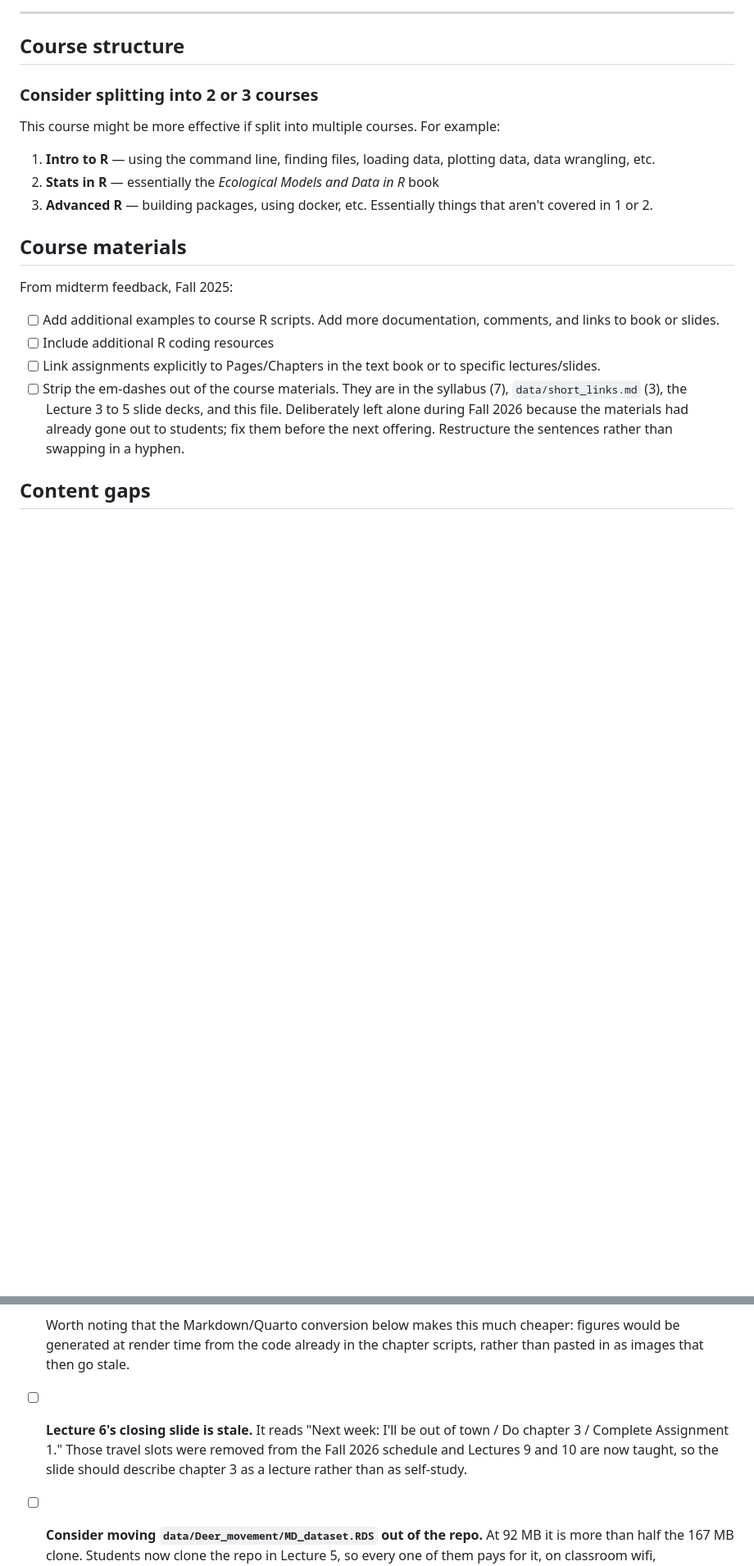
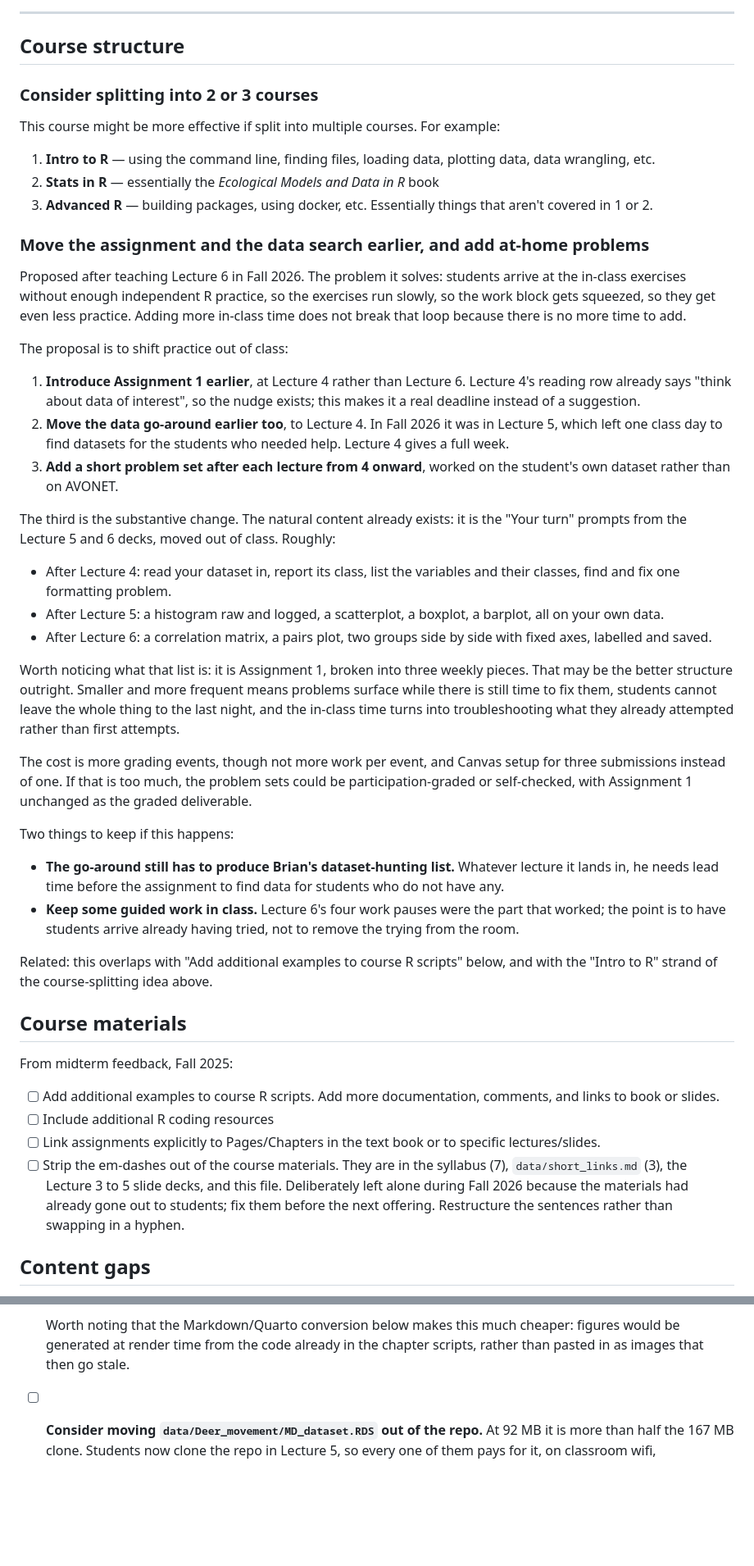
Before and after one commit to bmaitner/biometry_course, a Markdown page: course_notes.md, 2 parts joined by grey strips. Shown at 82% size. GitHub-like rendering; blank space fills up the shorter version.

Commit message:
notes update

```diff
--- a/course_notes.md
+++ b/course_notes.md
@@ -21,6 +21,59 @@ This course might be more effective if split into multiple courses. For example:
 1. **Intro to R** — using the command line, finding files, loading data, plotting data, data wrangling, etc.
 2. **Stats in R** — essentially the *Ecological Models and Data in R* book
 3. **Advanced R** — building packages, using docker, etc. Essentially things that aren't covered in 1 or 2.
+
+### Move the assignment and the data search earlier, and add at-home problems
+
+Proposed after teaching Lecture 6 in Fall 2026. The problem it solves: students
+arrive at the in-class exercises without enough independent R practice, so the
+exercises run slowly, so the work block gets squeezed, so they get even less
+practice. Adding more in-class time does not break that loop because there is no
+more time to add.
+
+The proposal is to shift practice out of class:
+
+1. **Introduce Assignment 1 earlier**, at Lecture 4 rather than Lecture 6.
+   Lecture 4's reading row already says "think about data of interest", so the
+   nudge exists; this makes it a real deadline instead of a suggestion.
+2. **Move the data go-around earlier too**, to Lecture 4. In Fall 2026 it was in
+   Lecture 5, which left one class day to find datasets for the students who
+   needed help. Lecture 4 gives a full week.
+3. **Add a short problem set after each lecture from 4 onward**, worked on the
+   student's own dataset rather than on AVONET.
+
+The third is the substantive change. The natural content already exists: it is
+the "Your turn" prompts from the Lecture 5 and 6 decks, moved out of class.
+Roughly:
+
+- After Lecture 4: read your dataset in, report its class, list the variables and
+  their classes, find and fix one formatting problem.
+- After Lecture 5: a histogram raw and logged, a scatterplot, a boxplot, a
+  barplot, all on your own data.
+- After Lecture 6: a correlation matrix, a pairs plot, two groups side by side
+  with fixed axes, labelled and saved.
+
+Worth noticing what that list is: it is Assignment 1, broken into three weekly
+pieces. That may be the better structure outright. Smaller and more frequent
+means problems surface while there is still time to fix them, students cannot
+leave the whole thing to the last night, and the in-class time turns into
+troubleshooting what they already attempted rather than first attempts.
+
+The cost is more grading events, though not more work per event, and Canvas
+setup for three submissions instead of one. If that is too much, the problem sets
+could be participation-graded or self-checked, with Assignment 1 unchanged as the
+graded deliverable.
+
+Two things to keep if this happens:
+
+- **The go-around still has to produce Brian's dataset-hunting list.** Whatever
+  lecture it lands in, he needs lead time before the assignment to find data for
+  students who do not have any.
+- **Keep some guided work in class.** Lecture 6's four work pauses were the part
+  that worked; the point is to have students arrive already having tried, not to
+  remove the trying from the room.
+
+Related: this overlaps with "Add additional examples to course R scripts" below,
+and with the "Intro to R" strand of the course-splitting idea above.
 
 ## Course materials
 
@@ -152,11 +217,6 @@ demonstrated live from the script instead.
   Worth noting that the Markdown/Quarto conversion below makes this much cheaper:
   figures would be generated at render time from the code already in the chapter
   scripts, rather than pasted in as images that then go stale.
-
-- [ ] **Lecture 6's closing slide is stale.** It reads "Next week: I'll be out of
-  town / Do chapter 3 / Complete Assignment 1." Those travel slots were removed
-  from the Fall 2026 schedule and Lectures 9 and 10 are now taught, so the slide
-  should describe chapter 3 as a lecture rather than as self-study.
 
 - [ ] **Consider moving `data/Deer_movement/MD_dataset.RDS` out of the repo.**
   At 92 MB it is more than half the 167 MB clone. Students now clone the repo in
```
Also changed, not shown: other parts of course_notes.md (+12 -0 lines).
